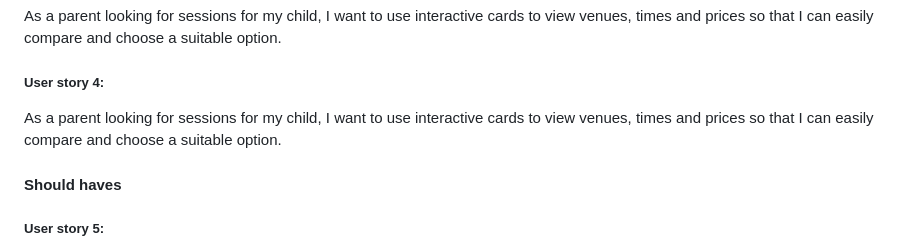
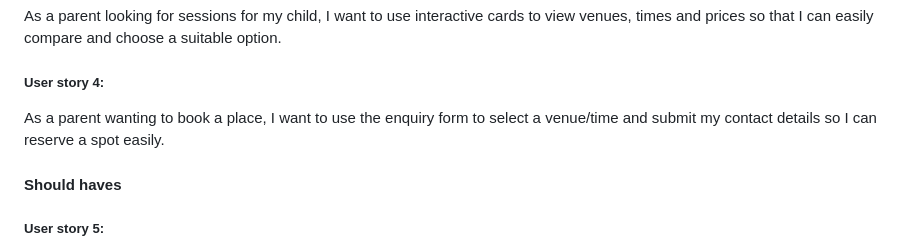
Before and after one commit to rory-codes/tag-x, a Markdown page: README.md, the part around one of its changes. GitHub-like rendering.

```diff
--- a/README.md
+++ b/README.md
@@ -97,7 +97,7 @@ As a young person interested in trying a new sport, I want to use the carousel t
 As a parent looking for sessions for my child, I want to use interactive cards to view venues, times and prices so that I can easily compare and choose a suitable option.
 
 ##### User story 4:
-As a parent looking for sessions for my child, I want to use interactive cards to view venues, times and prices so that I can easily compare and choose a suitable option.
+As a parent wanting to book a place, I want to use the enquiry form to select a venue/time and submit my contact details so I can reserve a spot easily.
 
 #### Should haves
 
```
Also changed, not shown: other parts of README.md (+1 -1 lines).
